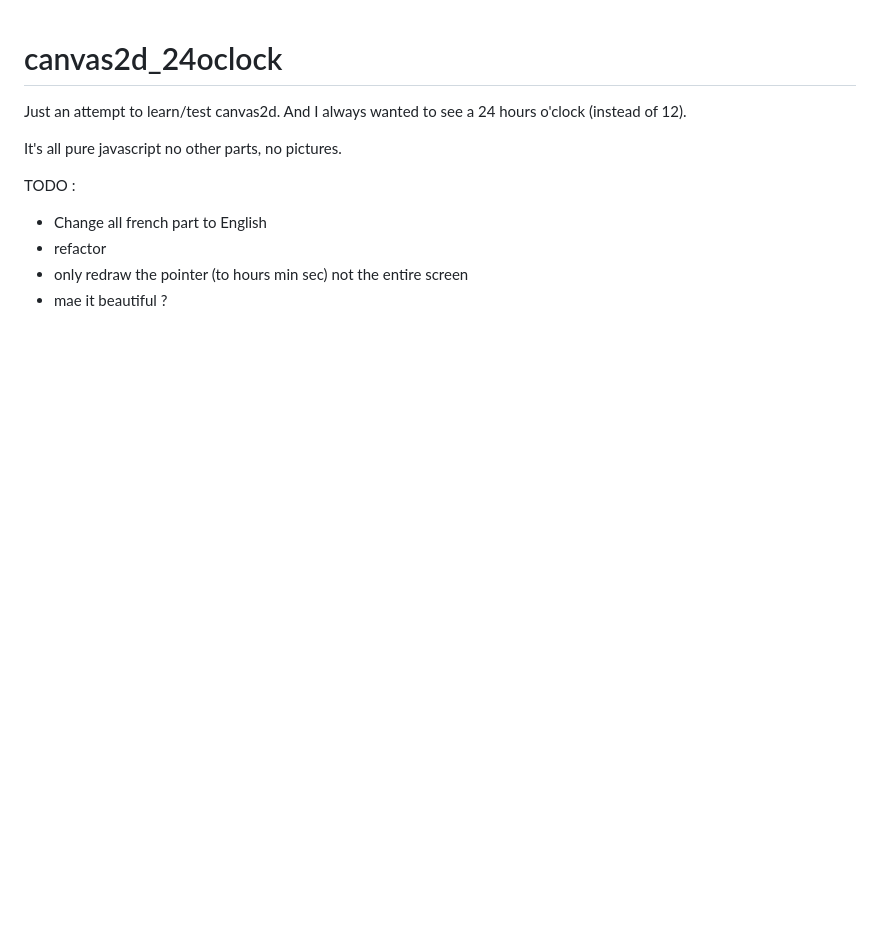
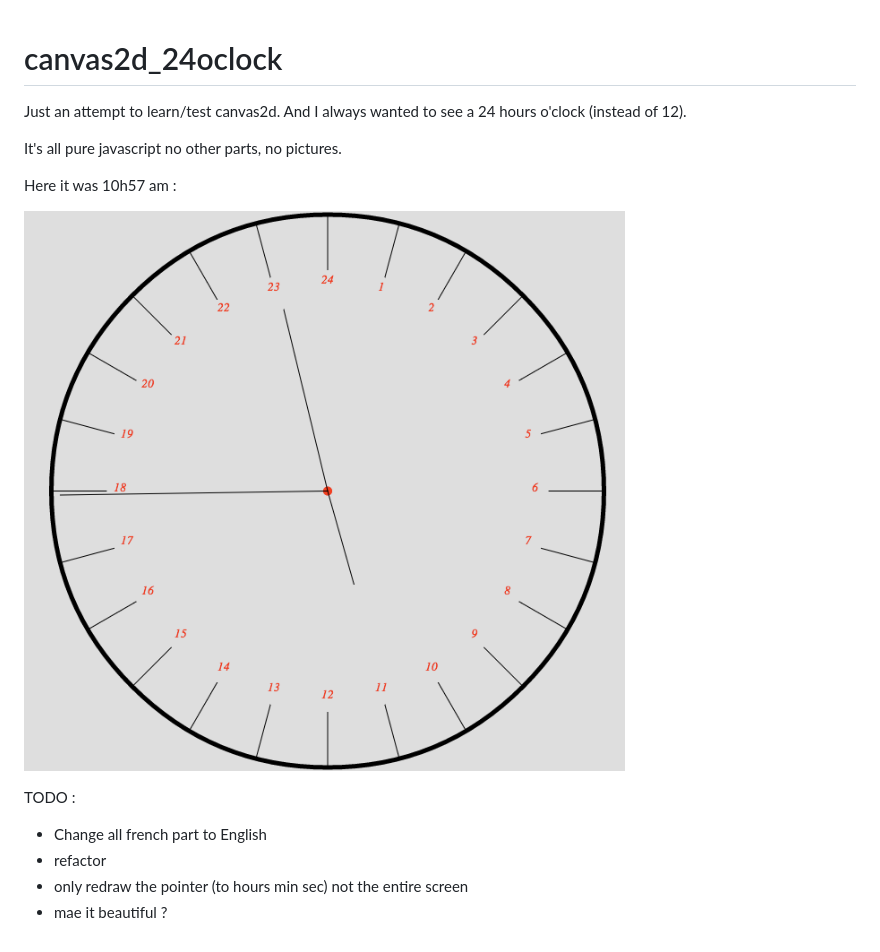
Before and after one commit to Hettomei/canvas2d_24oclock, a Markdown page: README.md, the part around the change. GitHub-like rendering; pictures changed too: assets/24oclock.png (added); blank space fills up the shorter version.

Commit message:
add demo picture

```diff
--- a/README.md
+++ b/README.md
@@ -6,6 +6,10 @@ Just an attempt to learn/test canvas2d. And I always wanted to see a 24 hours o'
 It's all pure javascript
 no other parts, no pictures.
 
+Here it was 10h57 am :
+
+![demo](assets/24oclock.png)
+
 TODO :
 - Change all french part to English
 - refactor
```
